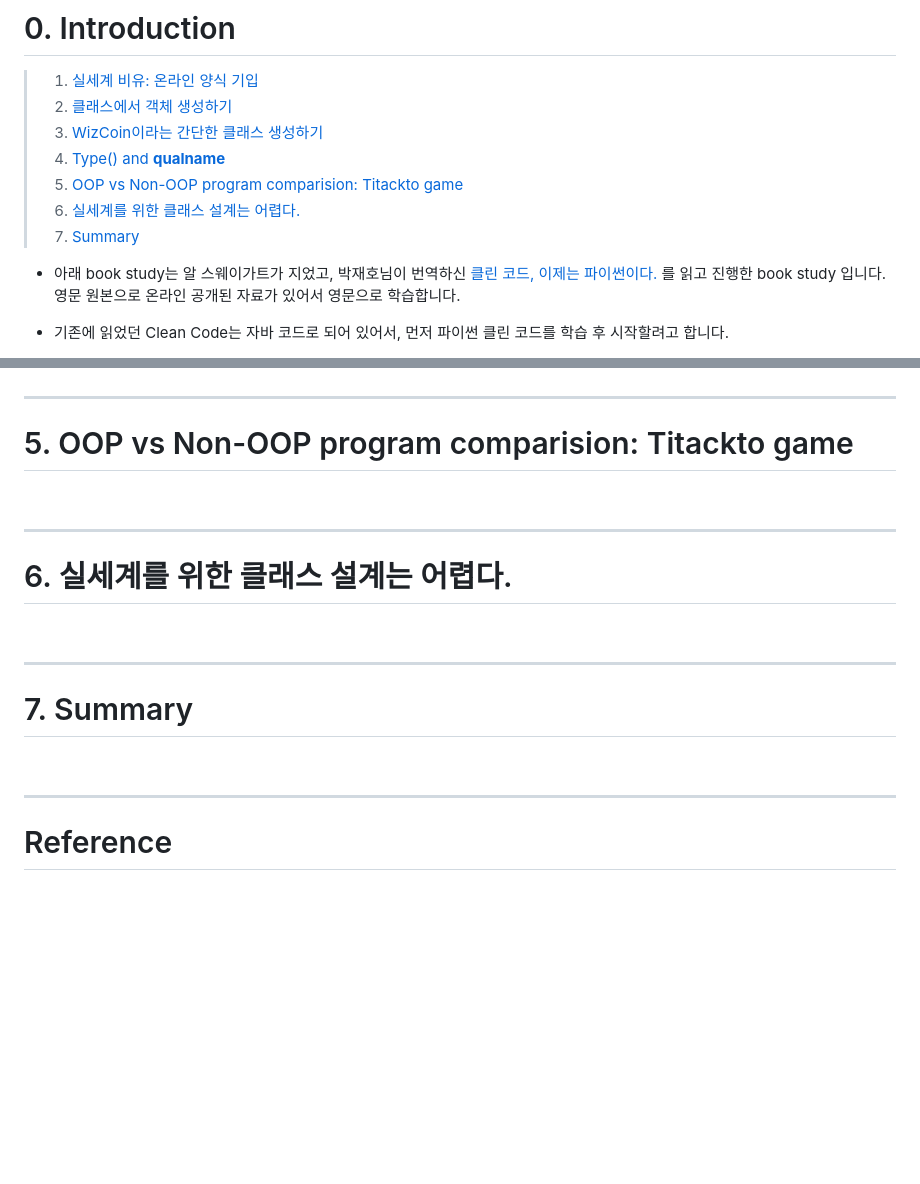
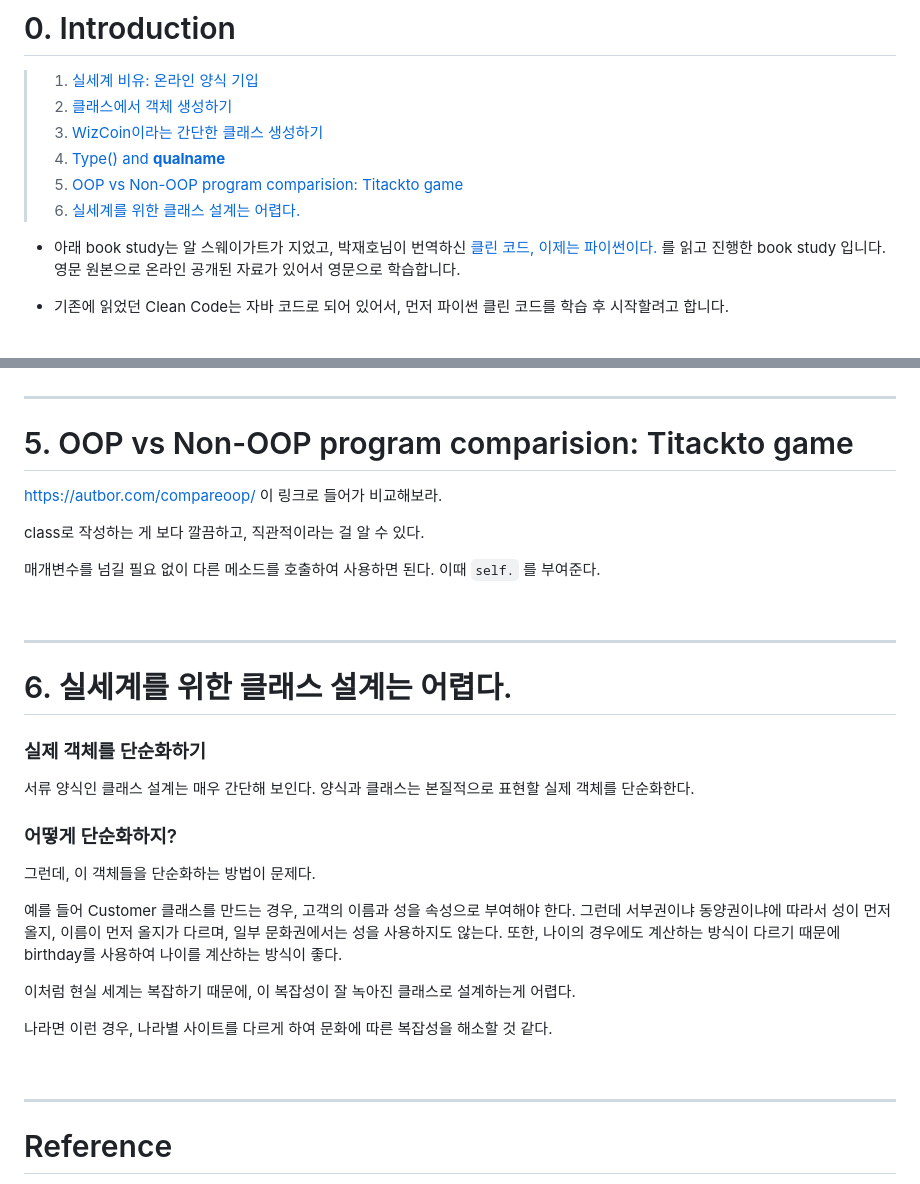
Before and after one commit to JeHa00/TIL, a Markdown page: Book_study/PythonCleancode/Chapter15_OOPandClasses.md, 2 parts joined by grey strips. Rendered like a GitHub page; blank space fills up the shorter version.

Commit message:
BookStudy: Python clean code

```diff
--- a/Book_study/PythonCleancode/Chapter15_OOPandClasses.md
+++ b/Book_study/PythonCleancode/Chapter15_OOPandClasses.md
@@ -6,7 +6,6 @@
 > 4. [Type() and __qualname__](#4-type-and-qualname)
 > 5. [OOP vs Non-OOP program comparision: Titackto game](#5-oop-vs-non-oop-program-comparision-titackto-game)
 > 6. [실세계를 위한 클래스 설계는 어렵다.](#6-실세계를-위한-클래스-설계는-어렵다)
-> 7. [Summary](#7-summary)
 
 - 아래 book study는 알 스웨이가트가 지었고, 박재호님이 번역하신 [클린 코드, 이제는 파이썬이다.](https://book.interpark.com/product/BookDisplay.do?_method=detail&sc.prdNo=355096830&gclid=Cj0KCQjw166aBhDEARIsAMEyZh4ltxiM-nlGaj3yjPIW82A6l-hPlXjmjBCqtmw6xzqRX8dc8Rk6PFMaAjm9EALw_wcB) 를 읽고 진행한 book study 입니다. 영문 원본으로 온라인 공개된 자료가 있어서 영문으로 학습합니다.
 
@@ -206,22 +205,35 @@ type(42).__qualname__ # 'int'
 
 # 5. OOP vs Non-OOP program comparision: Titackto game
 
+https://autbor.com/compareoop/ 이 링크로 들어가 비교해보라.
+
+class로 작성하는 게 보다 깔끔하고, 직관적이라는 걸 알 수 있다.
+
+매개변수를 넘길 필요 없이 다른 메소드를 호출하여 사용하면 된다. 이때 `self.` 를 부여준다.
+
 <br>
 
 ---
 
 # 6. 실세계를 위한 클래스 설계는 어렵다.
 
-<br>
+### 실제 객체를 단순화하기
+서류 양식인 클래스 설계는 매우 간단해 보인다. 양식과 클래스는 본질적으로 표현할 실제 객체를 단순화한다.
 
----
+### 어떻게 단순화하지?
+그런데, 이 객체들을 단순화하는 방법이 문제다.
 
-# 7. Summary
+예를 들어 Customer 클래스를 만드는 경우, 고객의 이름과 성을 속성으로 부여해야 한다. 그런데 서부권이냐 동양권이냐에 따라서 성이 먼저 올지, 이름이 먼저 올지가 다르며, 일부 문화권에서는 성을 사용하지도 않는다. 또한, 나이의 경우에도 계산하는 방식이 다르기 때문에 birthday를 사용하여 나이를 계산하는 방식이 좋다.
+
+이처럼 현실 세계는 복잡하기 때문에, 이 복잡성이 잘 녹아진 클래스로 설계하는게 어렵다.
+
+나라면 이런 경우, 나라별 사이트를 다르게 하여 문화에 따른 복잡성을 해소할 것 같다.
 
 <br>
 
 ---
 
+
 # Reference
 
 - [클린 코드, 이제는 파이썬이다.](https://book.interpark.com/product/BookDisplay.do?_method=detail&sc.prdNo=355096830&gclid=Cj0KCQjw166aBhDEARIsAMEyZh4ltxiM-nlGaj3yjPIW82A6l-hPlXjmjBCqtmw6xzqRX8dc8Rk6PFMaAjm9EALw_wcB)
```
